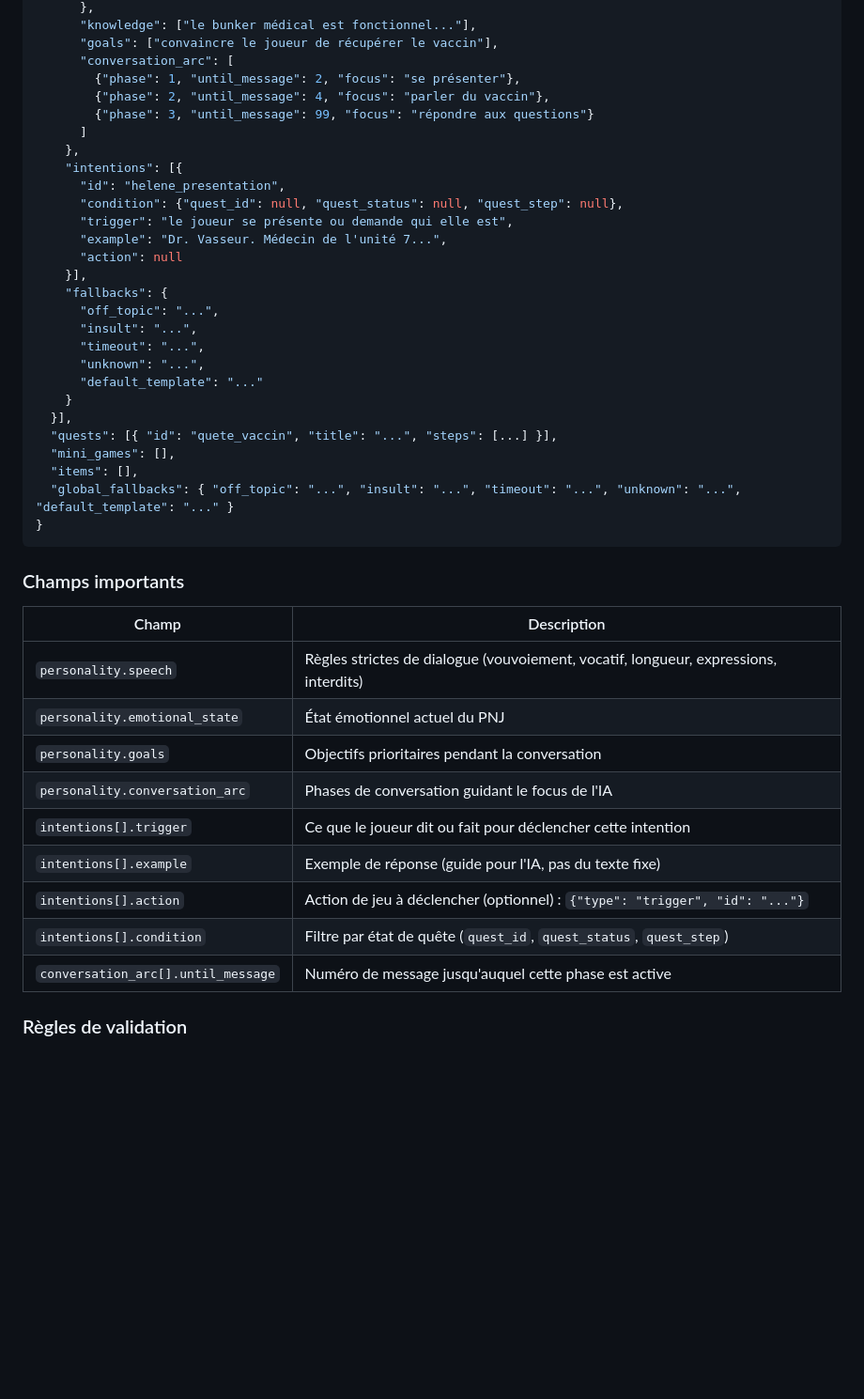
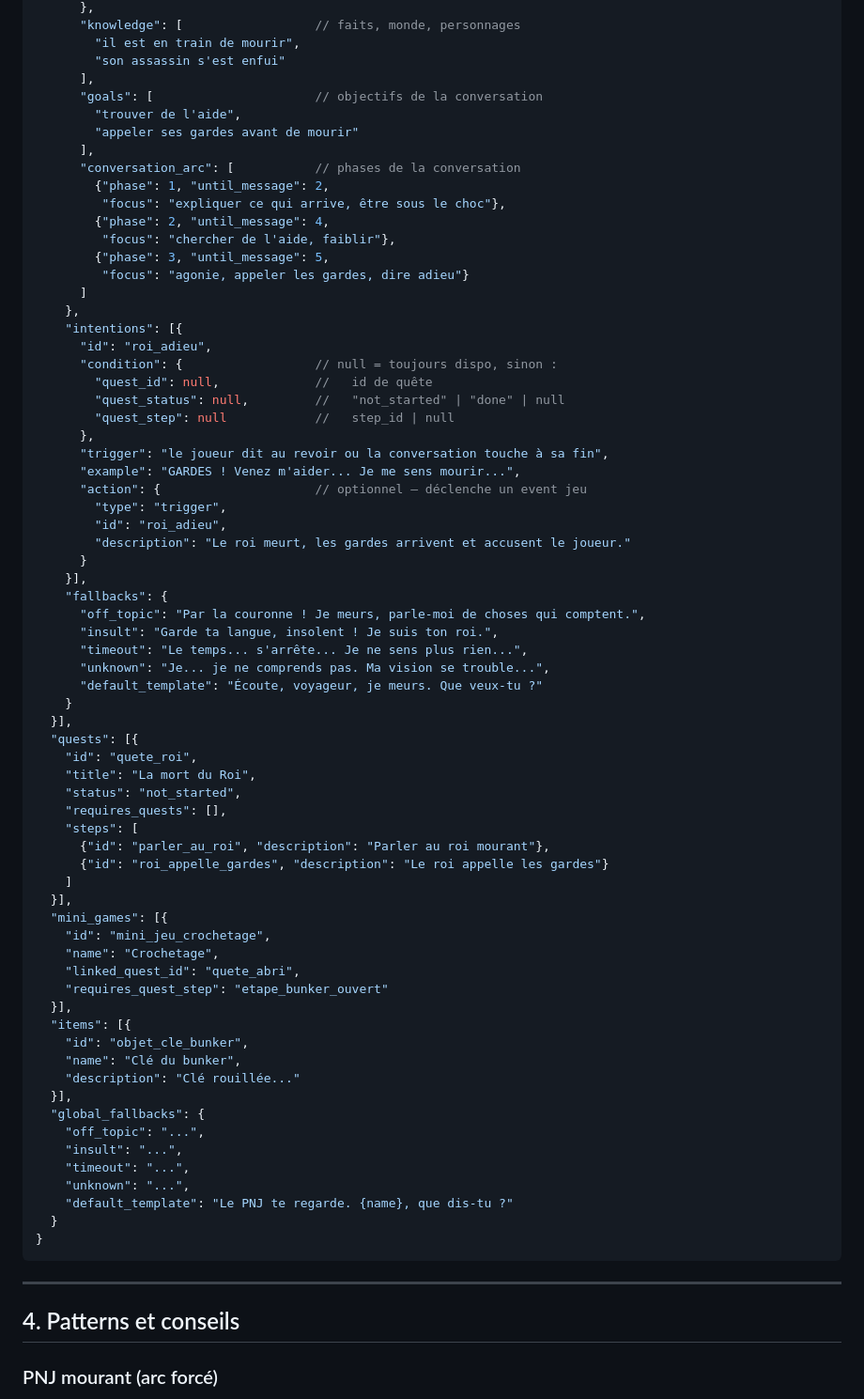
Before and after one commit to mbennab/Distortion, a Markdown page: GenerateurJson/TUTO.md, the part around one of its changes. Shown at 94% size. Rendered like a GitHub page; blank space fills up the shorter version.

Commit message:
docs(json-gen): TUTO.md enrichi avec exemples concrets, patterns, dépannage

````diff
--- a/GenerateurJson/TUTO.md
+++ b/GenerateurJson/TUTO.md
@@ -111,47 +166,78 @@ Un fichier de dimension contient :
       },
-      "knowledge": ["le bunker médical est fonctionnel..."],
-      "goals": ["convaincre le joueur de récupérer le vaccin"],
-      "conversation_arc": [
-        {"phase": 1, "until_message": 2, "focus": "se présenter"},
-        {"phase": 2, "until_message": 4, "focus": "parler du vaccin"},
-        {"phase": 3, "until_message": 99, "focus": "répondre aux questions"}
+      "knowledge": [                  // faits, monde, personnages
+        "il est en train de mourir",
+        "son assassin s'est enfui"
+      ],
+      "goals": [                      // objectifs de la conversation
+        "trouver de l'aide",
+        "appeler ses gardes avant de mourir"
+      ],
+      "conversation_arc": [           // phases de la conversation
+        {"phase": 1, "until_message": 2,
+         "focus": "expliquer ce qui arrive, être sous le choc"},
+        {"phase": 2, "until_message": 4,
+         "focus": "chercher de l'aide, faiblir"},
+        {"phase": 3, "until_message": 5,
+         "focus": "agonie, appeler les gardes, dire adieu"}
       ]
     },
     "intentions": [{
-      "id": "helene_presentation",
-      "condition": {"quest_id": null, "quest_status": null, "quest_step": null},
-      "trigger": "le joueur se présente ou demande qui elle est",
-      "example": "Dr. Vasseur. Médecin de l'unité 7...",
-      "action": null
+      "id": "roi_adieu",
+      "condition": {                  // null = toujours dispo, sinon :
+        "quest_id": null,             //   id de quête
+        "quest_status": null,         //   "not_started" | "done" | null
+        "quest_step": null            //   step_id | null
+      },
+      "trigger": "le joueur dit au revoir ou la conversation touche à sa fin",
+      "example": "GARDES ! Venez m'aider... Je me sens mourir...",
+      "action": {                     // optionnel — déclenche un event jeu
+        "type": "trigger",
+        "id": "roi_adieu",
+        "description": "Le roi meurt, les gardes arrivent et accusent le joueur."
+      }
     }],
     "fallbacks": {
-      "off_topic": "...",
-      "insult": "...",
-      "timeout": "...",
-      "unknown": "...",
-      "default_template": "..."
+      "off_topic": "Par la couronne ! Je meurs, parle-moi de choses qui comptent.",
+      "insult": "Garde ta langue, insolent ! Je suis ton roi.",
+      "timeout": "Le temps... s'arrête... Je ne sens plus rien...",
+      "unknown": "Je... je ne comprends pas. Ma vision se trouble...",
+      "default_template": "Écoute, voyageur, je meurs. Que veux-tu ?"
     }
   }],
-  "quests": [{ "id": "quete_vaccin", "title": "...", "steps": [...] }],
-  "mini_games": [],
-  "items": [],
-  "global_fallbacks": { "off_topic": "...", "insult": "...", "timeout": "...", "unknown": "...", "default_template": "..." }
+  "quests": [{
+    "id": "quete_roi",
+    "title": "La mort du Roi",
+    "status": "not_started",
+    "requires_quests": [],
+    "steps": [
+      {"id": "parler_au_roi", "description": "Parler au roi mourant"},
+      {"id": "roi_appelle_gardes", "description": "Le roi appelle les gardes"}
+    ]
+  }],
+  "mini_games": [{
+    "id": "mini_jeu_crochetage",
+    "name": "Crochetage",
+    "linked_quest_id": "quete_abri",
+    "requires_quest_step": "etape_bunker_ouvert"
+  }],
+  "items": [{
+    "id": "objet_cle_bunker",
+    "name": "Clé du bunker",
+    "description": "Clé rouillée..."
+  }],
+  "global_fallbacks": {
+    "off_topic": "...",
+    "insult": "...",
+    "timeout": "...",
+    "unknown": "...",
+    "default_template": "Le PNJ te regarde. {name}, que dis-tu ?"
+  }
 }
 ```
 
-### Champs importants
+---
 
-| Champ | Description |
-|-------|-------------|
-| `personality.speech` | Règles strictes de dialogue (vouvoiement, vocatif, longueur, expressions, interdits) |
-| `personality.emotional_state` | État émotionnel actuel du PNJ |
-| `personality.goals` | Objectifs prioritaires pendant la conversation |
-| `personality.conversation_arc` | Phases de conversation guidant le focus de l'IA |
-| `intentions[].trigger` | Ce que le joueur dit ou fait pour déclencher cette intention |
-| `intentions[].example` | Exemple de réponse (guide pour l'IA, pas du texte fixe) |
-| `intentions[].action` | Action de jeu à déclencher (optionnel) : `{"type": "trigger", "id": "..."}` |
-| `intentions[].condition` | Filtre par état de quête (`quest_id`, `quest_status`, `quest_step`) |
-| `conversation_arc[].until_message` | Numéro de message jusqu'auquel cette phase est active |
+## 4. Patterns et conseils
 
-### Règles de validation
+### PNJ mourant (arc forcé)
 
````
Also changed, not shown: other parts of GenerateurJson/TUTO.md (+193 -68 lines).
